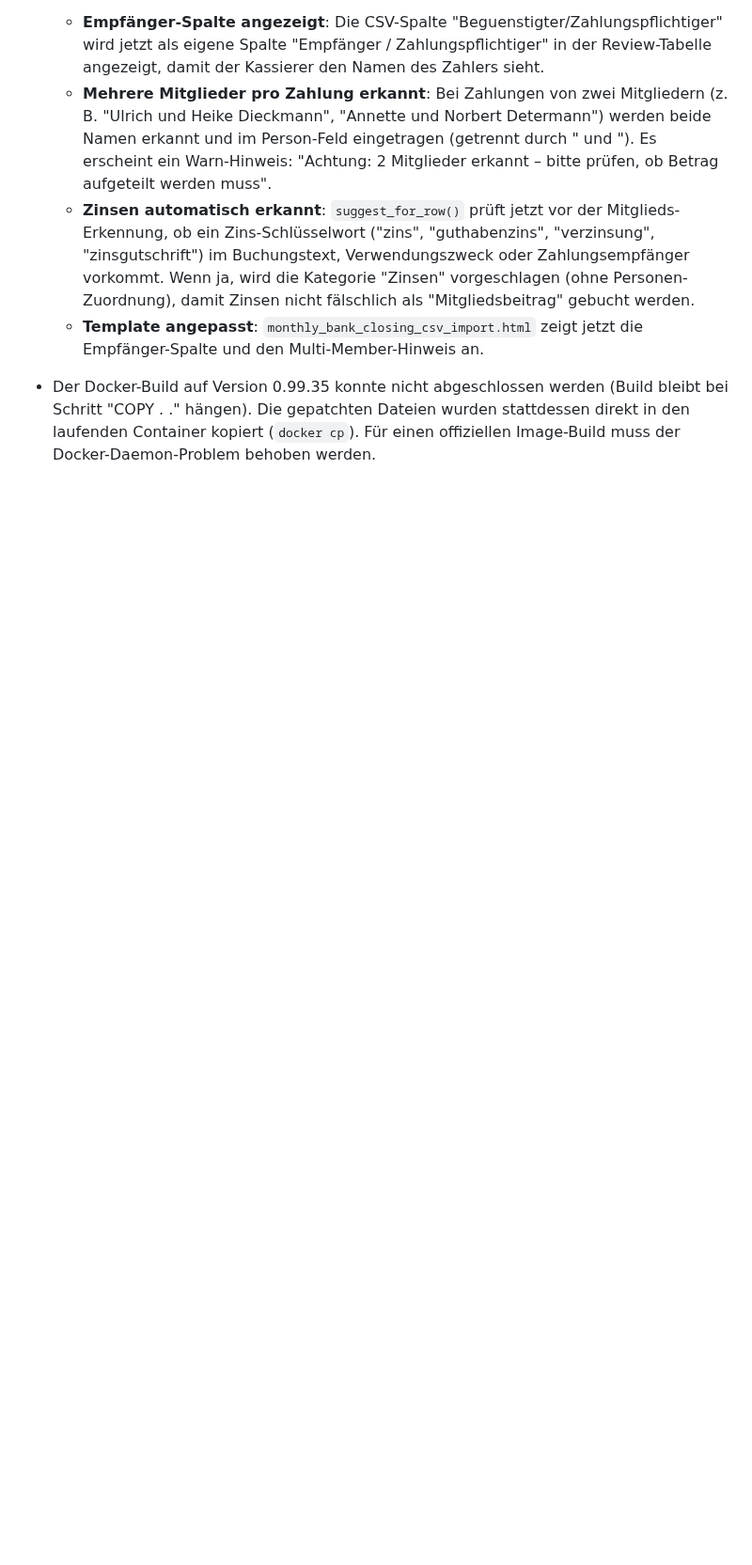
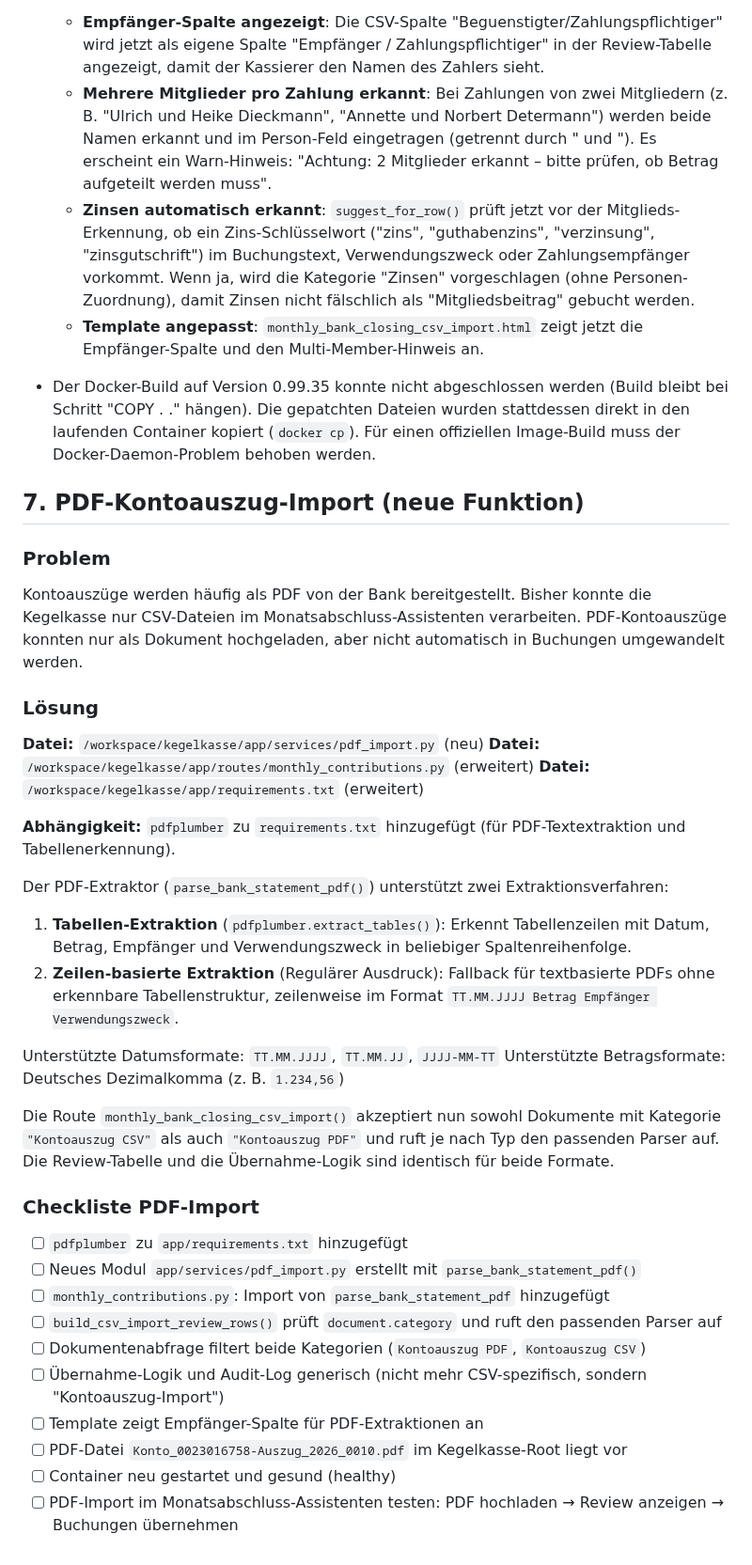
Before and after one commit to aluecke75/kegelkasse, a Markdown page: Fehlerlösung Monatsbuchung.md, the part around the change. Shown at 94% size. Rendered like a GitHub page; blank space fills up the shorter version.

Commit message:
Docs: PDF-Kontoauszug-Import in Fehlerlösung dokumentieren

```diff
--- a/Fehlerlösung Monatsbuchung.md
+++ b/Fehlerlösung Monatsbuchung.md
@@ -184,3 +184,39 @@ Alle Beträge sind positiv (Eingänge). Die Mitglieder sollten automatisch anhan
   - **Template angepasst**: `monthly_bank_closing_csv_import.html` zeigt jetzt die Empfänger-Spalte und den Multi-Member-Hinweis an.
 
 - Der Docker-Build auf Version 0.99.35 konnte nicht abgeschlossen werden (Build bleibt bei Schritt "COPY . ." hängen). Die gepatchten Dateien wurden stattdessen direkt in den laufenden Container kopiert (`docker cp`). Für einen offiziellen Image-Build muss der Docker-Daemon-Problem behoben werden.
+
+## 7. PDF-Kontoauszug-Import (neue Funktion)
+
+### Problem
+Kontoauszüge werden häufig als PDF von der Bank bereitgestellt. Bisher konnte die Kegelkasse nur CSV-Dateien im Monatsabschluss-Assistenten verarbeiten. PDF-Kontoauszüge konnten nur als Dokument hochgeladen, aber nicht automatisch in Buchungen umgewandelt werden.
+
+### Lösung
+
+**Datei:** `/workspace/kegelkasse/app/services/pdf_import.py` (neu)
+**Datei:** `/workspace/kegelkasse/app/routes/monthly_contributions.py` (erweitert)
+**Datei:** `/workspace/kegelkasse/app/requirements.txt` (erweitert)
+
+**Abhängigkeit:** `pdfplumber` zu `requirements.txt` hinzugefügt (für PDF-Textextraktion und Tabellenerkennung).
+
+Der PDF-Extraktor (`parse_bank_statement_pdf()`) unterstützt zwei Extraktionsverfahren:
+
+1. **Tabellen-Extraktion** (`pdfplumber.extract_tables()`): Erkennt Tabellenzeilen mit Datum, Betrag, Empfänger und Verwendungszweck in beliebiger Spaltenreihenfolge.
+2. **Zeilen-basierte Extraktion** (Regulärer Ausdruck): Fallback für textbasierte PDFs ohne erkennbare Tabellenstruktur, zeilenweise im Format `TT.MM.JJJJ Betrag Empfänger Verwendungszweck`.
+
+Unterstützte Datumsformate: `TT.MM.JJJJ`, `TT.MM.JJ`, `JJJJ-MM-TT`
+Unterstützte Betragsformate: Deutsches Dezimalkomma (z. B. `1.234,56`)
+
+Die Route `monthly_bank_closing_csv_import()` akzeptiert nun sowohl Dokumente mit Kategorie `"Kontoauszug CSV"` als auch `"Kontoauszug PDF"` und ruft je nach Typ den passenden Parser auf. Die Review-Tabelle und die Übernahme-Logik sind identisch für beide Formate.
+
+### Checkliste PDF-Import
+
+- [ ] `pdfplumber` zu `app/requirements.txt` hinzugefügt
+- [ ] Neues Modul `app/services/pdf_import.py` erstellt mit `parse_bank_statement_pdf()`
+- [ ] `monthly_contributions.py`: Import von `parse_bank_statement_pdf` hinzugefügt
+- [ ] `build_csv_import_review_rows()` prüft `document.category` und ruft den passenden Parser auf
+- [ ] Dokumentenabfrage filtert beide Kategorien (`Kontoauszug PDF`, `Kontoauszug CSV`)
+- [ ] Übernahme-Logik und Audit-Log generisch (nicht mehr CSV-spezifisch, sondern "Kontoauszug-Import")
+- [ ] Template zeigt Empfänger-Spalte für PDF-Extraktionen an
+- [ ] PDF-Datei `Konto_0023016758-Auszug_2026_0010.pdf` im Kegelkasse-Root liegt vor
+- [ ] Container neu gestartet und gesund (healthy)
+- [ ] PDF-Import im Monatsabschluss-Assistenten testen: PDF hochladen → Review anzeigen → Buchungen übernehmen
```
